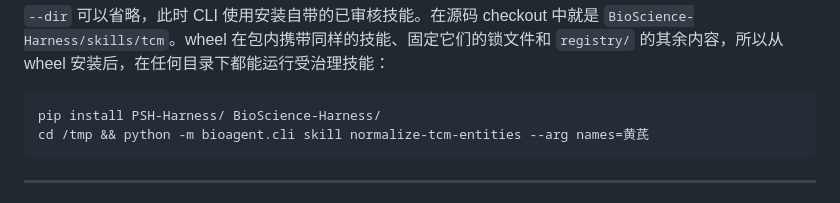
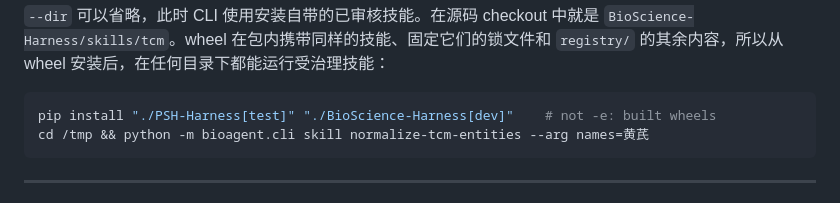
Before and after one commit to psknlr/TCMScience, a Markdown page: INSTALL.md, the part around the change. Rendered like a GitHub page.

Commit message:
Install the declared extras in the wheel example
INSTALL.md's documentation test requires every PSH and BioScience install
line to carry the test and dev extras; the new wheel-install example did
not, which failed the unit tier.

Co-Authored-By: Claude Opus 5.5 <noreply@anthropic.com>
Claude-Session: https://claude.ai/code/session_01EotPyEcr4AK8eKCSNdVCeR

````diff
--- a/INSTALL.md
+++ b/INSTALL.md
@@ -91,7 +91,7 @@ installed wheel runs a governed skill from any directory:
 `--dir` 可以省略，此时 CLI 使用安装自带的已审核技能。在源码 checkout 中就是 `BioScience-Harness/skills/tcm`。wheel 在包内携带同样的技能、固定它们的锁文件和 `registry/` 的其余内容，所以从 wheel 安装后，在任何目录下都能运行受治理技能：
 
 ```bash
-pip install PSH-Harness/ BioScience-Harness/
+pip install "./PSH-Harness[test]" "./BioScience-Harness[dev]"    # not -e: built wheels
 cd /tmp && python -m bioagent.cli skill normalize-tcm-entities --arg names=黄芪
 ```
 
````
